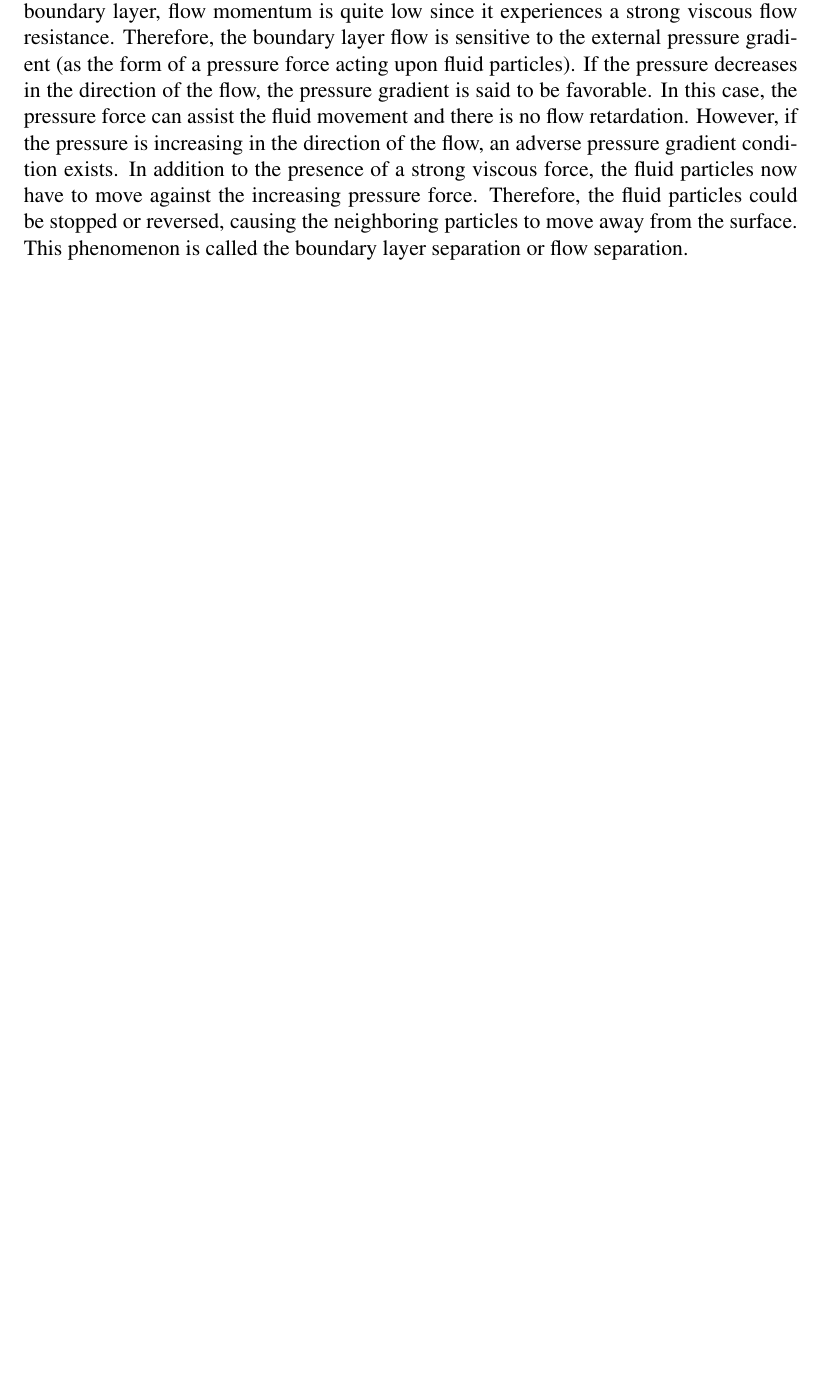
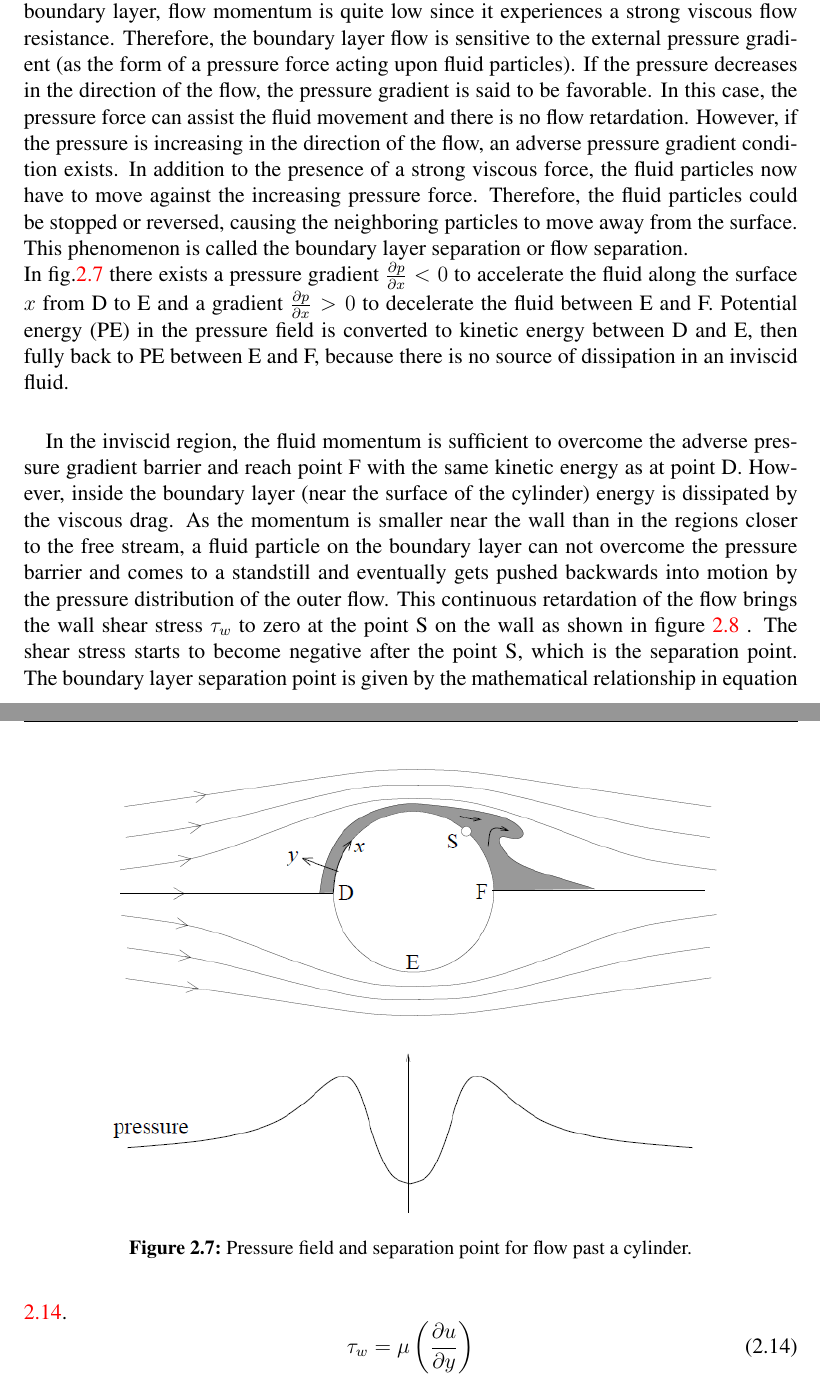
Before and after one commit to Narayanan07/thesis_report, a LaTeX thesis (thesis.tex, which reads include/02-background.tex): part of page 20 of 28 before the commit and two parts of pages 20 and 21 of 30 after it, the two joined at a grey line, cut so that both start at the same text, the shorter picture padded with empty space. Compiled offline with pdfLaTeX.

Commit message:
background

```diff
--- a/include/02-background.tex
+++ b/include/02-background.tex
@@ -213,4 +213,17 @@ Relaxation of the interface displacements is synonymous to the line search step
  \end{enumerate}
 
 \section{Flow separation and vortex shedding}
-The presence of the fluid viscosity slows down the fluid particles very close to the solid surface and forms a thin slow-moving fluid layer called a boundary layer. The flow velocity is zero at the solid surface to satisfy the no-slip boundary condition. Inside the boundary layer, flow momentum is quite low since it experiences a strong viscous flow resistance. Therefore, the boundary layer flow is sensitive to the external pressure gradient (as the form of a pressure force acting upon fluid particles). If the pressure decreases in the direction of the flow, the pressure gradient is said to be favorable. In this case, the pressure force can assist the fluid movement and there is no flow retardation. However, if the pressure is increasing in the direction of the flow, an adverse pressure gradient condition exists. In addition to the presence of a strong viscous force, the fluid particles now have to move against the increasing pressure force. Therefore, the fluid particles could be stopped or reversed, causing the neighboring particles to move away from the surface. This phenomenon is called the boundary layer separation or flow separation.
+The presence of the fluid viscosity slows down the fluid particles very close to the solid surface and forms a thin slow-moving fluid layer called a boundary layer. The flow velocity is zero at the solid surface to satisfy the no-slip boundary condition. Inside the boundary layer, flow momentum is quite low since it experiences a strong viscous flow resistance. Therefore, the boundary layer flow is sensitive to the external pressure gradient (as the form of a pressure force acting upon fluid particles). If the pressure decreases in the direction of the flow, the pressure gradient is said to be favorable. In this case, the pressure force can assist the fluid movement and there is no flow retardation. However, if the pressure is increasing in the direction of the flow, an adverse pressure gradient condition exists. In addition to the presence of a strong viscous force, the fluid particles now have to move against the increasing pressure force. Therefore, the fluid particles could be stopped or reversed, causing the neighboring particles to move away from the surface. This phenomenon is called the boundary layer separation or flow separation.\\
+In fig.\ref{fig:2.7} there exists a pressure gradient $\frac{\partial{p}}{\partial{x}}<0$ to accelerate the fluid along the surface $x$ from D to E and a gradient $\frac{\partial{p}}{\partial{x}}>0$ to decelerate the fluid between E and F. Potential energy (PE) in the pressure field is converted to kinetic energy between D and E, then fully back to PE between E and F, because there is no source of dissipation in an inviscid fluid.\\
+
+\begin{figure}[h]
+ \centering
+ \includegraphics[height=3.5in]{pressure_fpac}
+ \caption{Pressure field and separation point for flow past a cylinder.}
+ \label{fig:2.7}
+\end{figure}
+
+In the inviscid region, the fluid momentum is sufficient to overcome the adverse pressure gradient barrier and reach point F with the same kinetic energy as at point D. However, inside the boundary layer (near the surface of the cylinder) energy is dissipated by the viscous drag. As the momentum is smaller near the wall than in the regions closer to the free stream, a fluid particle on the boundary layer can not overcome the pressure barrier and comes to a standstill and eventually gets pushed backwards into motion by the pressure distribution of the outer flow. This continuous retardation of the flow brings the wall shear stress $\tau_{w}$ to zero at the point S on the wall as shown in figure \ref{fig:2.8} . The shear stress starts to become negative after the point S, which is the separation point. The boundary layer separation point is given by the mathematical relationship in equation \ref{eqn:2.13}.
+\begin{equation}\label{eqn:2.13}
+ \tau_{w} = \mu\left(\frac{\partial{u}}{\partial{y}}\right)
+\end{equation}
@@ -216,0 +234,2 @@ The presence of the fluid viscosity slows down the fluid particles very close to
+ \label{fig:2.8}
+\end{figure}
```
Also changed, not shown: thesis.bib (+8 -0 lines), images/advpg.PNG (added), images/advpressure.PNG (added), images/flow_past_a_cylinder.PNG (added), images/pressure_fpac.PNG (added), thesis.bbl, thesis.pdf, include/02-background.tex (4 more changed lines), 10 other files.
